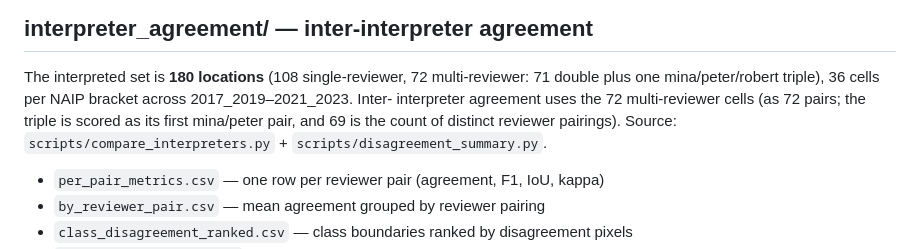
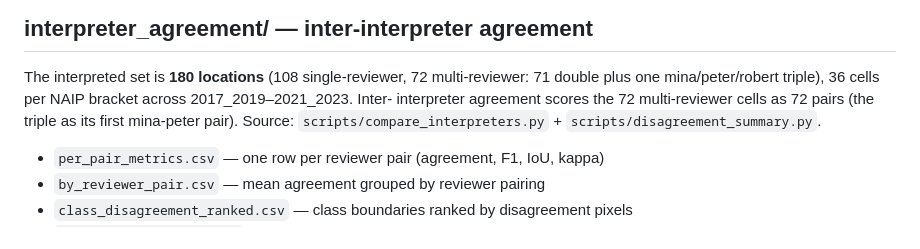
Before and after one commit to mburns2002/Landcover_Interpretation, a Markdown page: reports/README.md, the part around the change. Drawn GitHub-style.

Commit message:
Fix stale 69 in the interpreter-agreement cell count
The interpreted set has 72 multi-reviewer cells (71 double plus one mina/peter/robert triple),
scored as 72 pairs; 69 was a stale count from before three pairs were added, and the previous
"69 distinct reviewer pairings" gloss was wrong (there are only five reviewers). Removed it.

Co-Authored-By: Claude Opus 4.8 (1M context) <noreply@anthropic.com>

```diff
--- a/reports/README.md
+++ b/reports/README.md
@@ -42,8 +42,8 @@ var variants = {
 
 The interpreted set is **180 locations** (108 single-reviewer, 72 multi-reviewer: 71 double plus
 one mina/peter/robert triple), 36 cells per NAIP bracket across 2017_2019–2021_2023. Inter-
-interpreter agreement uses the 72 multi-reviewer cells (as 72 pairs; the triple is scored as its
-first mina/peter pair, and 69 is the count of distinct reviewer pairings).
+interpreter agreement scores the 72 multi-reviewer cells as 72 pairs (the triple as its first
+mina-peter pair).
 Source: `scripts/compare_interpreters.py` + `scripts/disagreement_summary.py`.
 
 - `per_pair_metrics.csv` — one row per reviewer pair (agreement, F1, IoU, kappa)
```
